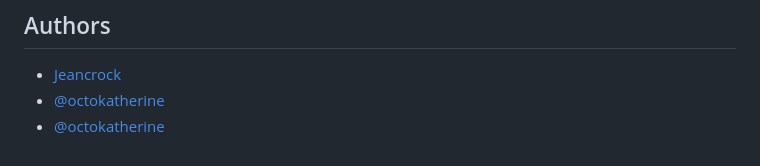
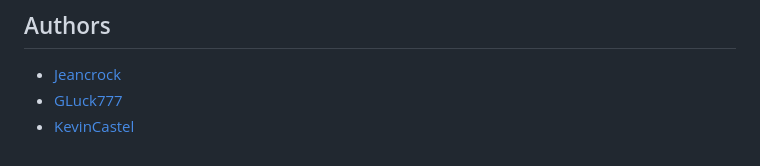
Before and after one commit to Jeancrock/Space_Intruders, a Markdown page: README.md, the part around the change. GitHub-like rendering.

```diff
--- a/README.md
+++ b/README.md
@@ -92,5 +92,5 @@ There is 5 sprites :
 ## Authors
 
 - [Jeancrock](https://github.com/Jeancrock)
-- [@octokatherine](https://www.github.com/octokatherine)
-- [@octokatherine](https://www.github.com/octokatherine)
+- [GLuck777](https://www.github.com/GLuck777)
+- [KevinCastel](https://www.github.com/KevinCastel)
```
